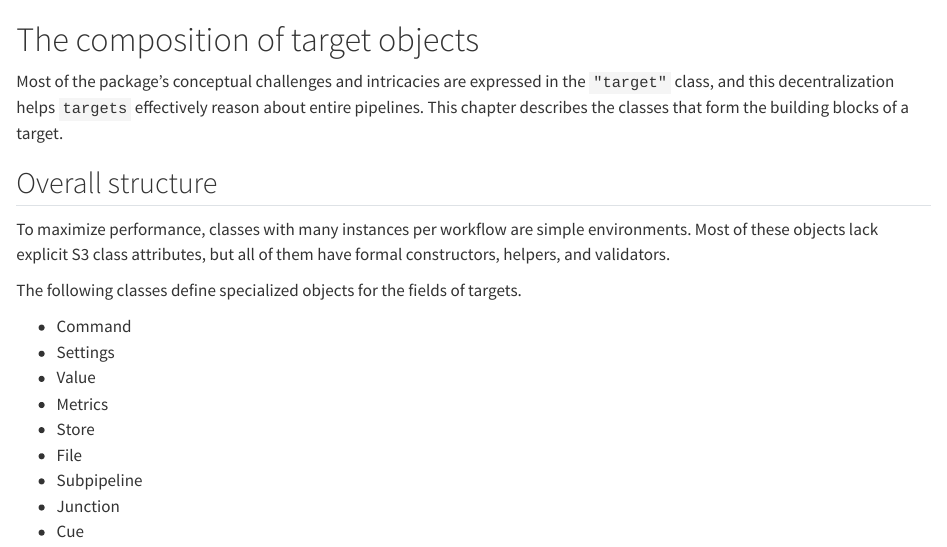
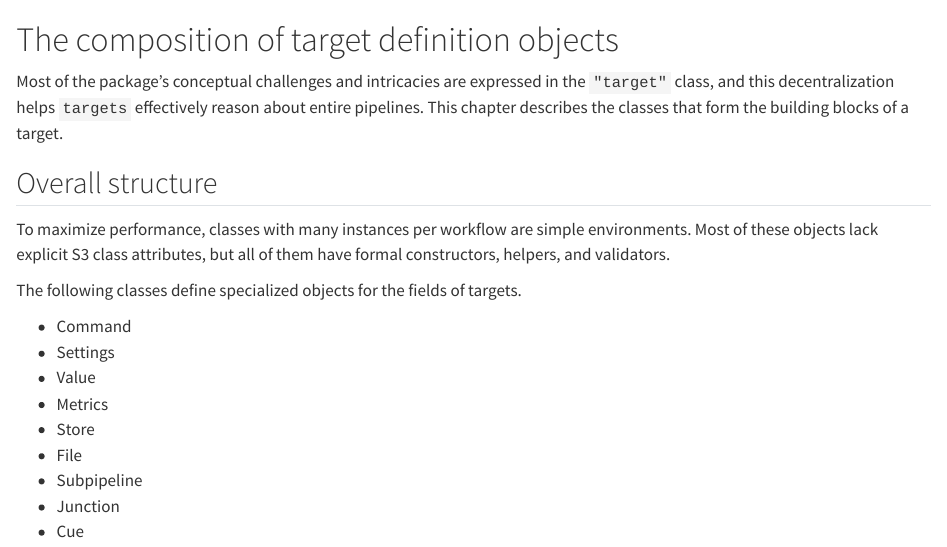
Before and after one commit to ropensci-books/targets-design, a Quarto document (composition.qmd): the page in a window 1100 px wide, from its top. Rendered offline with R 4.5, knitr and Pandoc in place of Quarto, with nearby package versions.

Commit message:
use 'target definition object' instead of the ambiguous term 'target object'

```diff
--- a/composition.qmd
+++ b/composition.qmd
@@ -1,4 +1,4 @@
-# The composition of target objects {#composition}
+# The composition of target definition objects {#composition}
 
 Most of the package's conceptual challenges and intricacies are expressed in the `"target"` class, and this decentralization helps `targets` effectively reason about entire pipelines. This chapter describes the classes that form the building blocks of a target.
 
```
